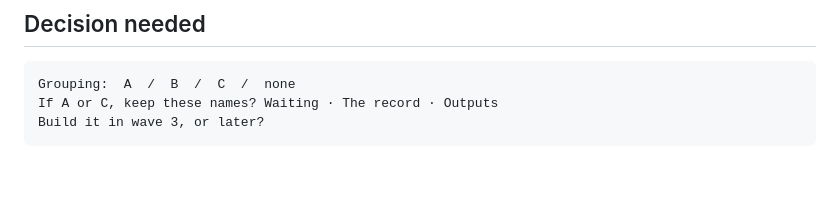
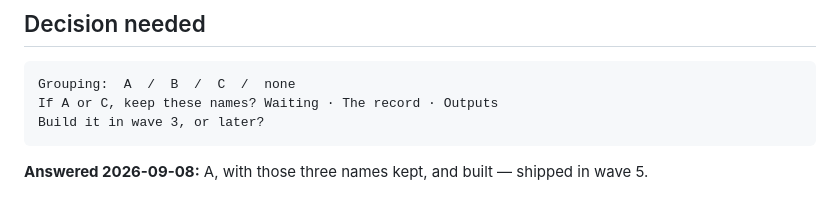
Before and after one commit to hairbui76/research-harness, a Markdown page: docs/plans/2026-09-07-rail-grouping-proposal.md, the part around the change. Rendered like a GitHub page; blank space fills up the shorter version.

```diff
--- a/docs/plans/2026-09-07-rail-grouping-proposal.md
+++ b/docs/plans/2026-09-07-rail-grouping-proposal.md
@@ -135,3 +135,5 @@ shortcuts and palette names.
     Grouping:  A  /  B  /  C  /  none
     If A or C, keep these names? Waiting · The record · Outputs
     Build it in wave 3, or later?
+
+**Answered 2026-09-08:** A, with those three names kept, and built — shipped in wave 5.
```
Also changed, not shown: docs/plans/2026-09-06-ux-improvement-roadmap.md (+16 -0 lines).
